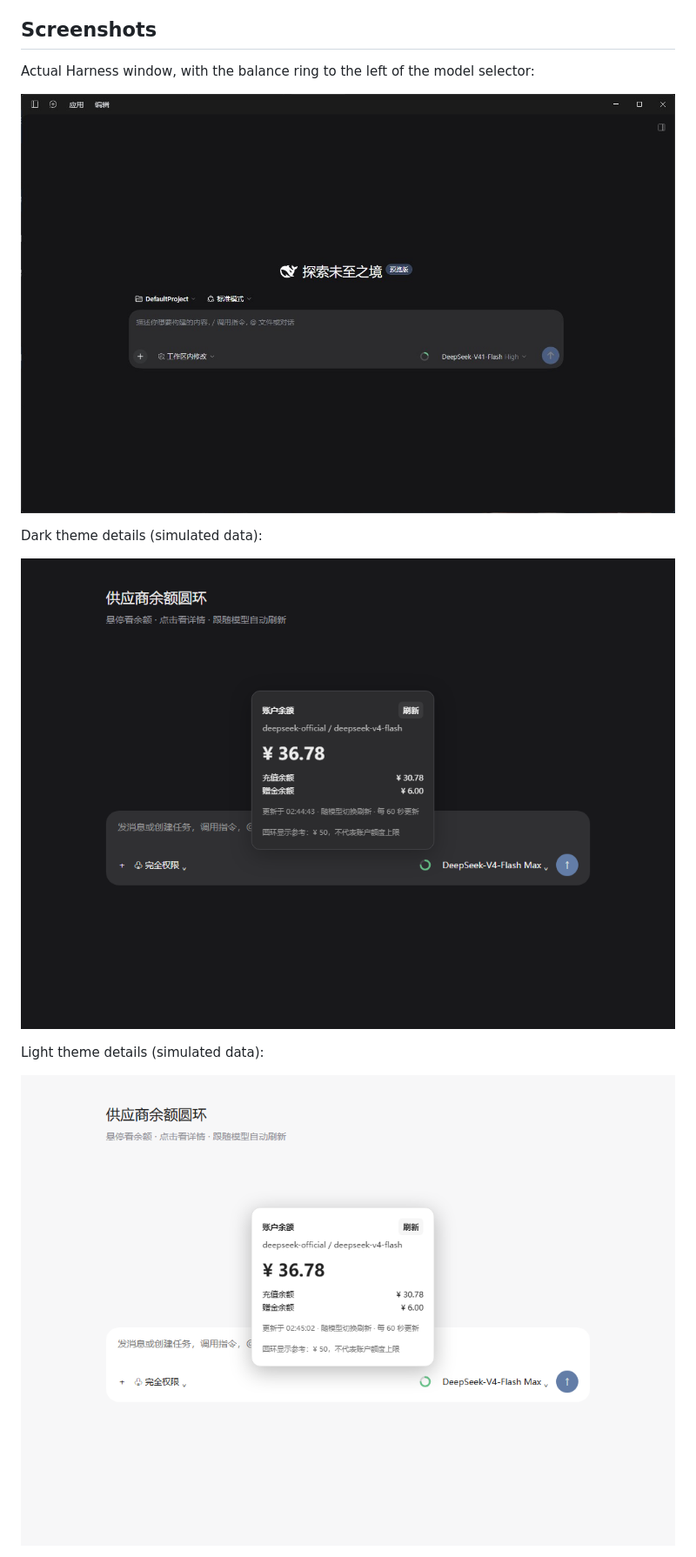
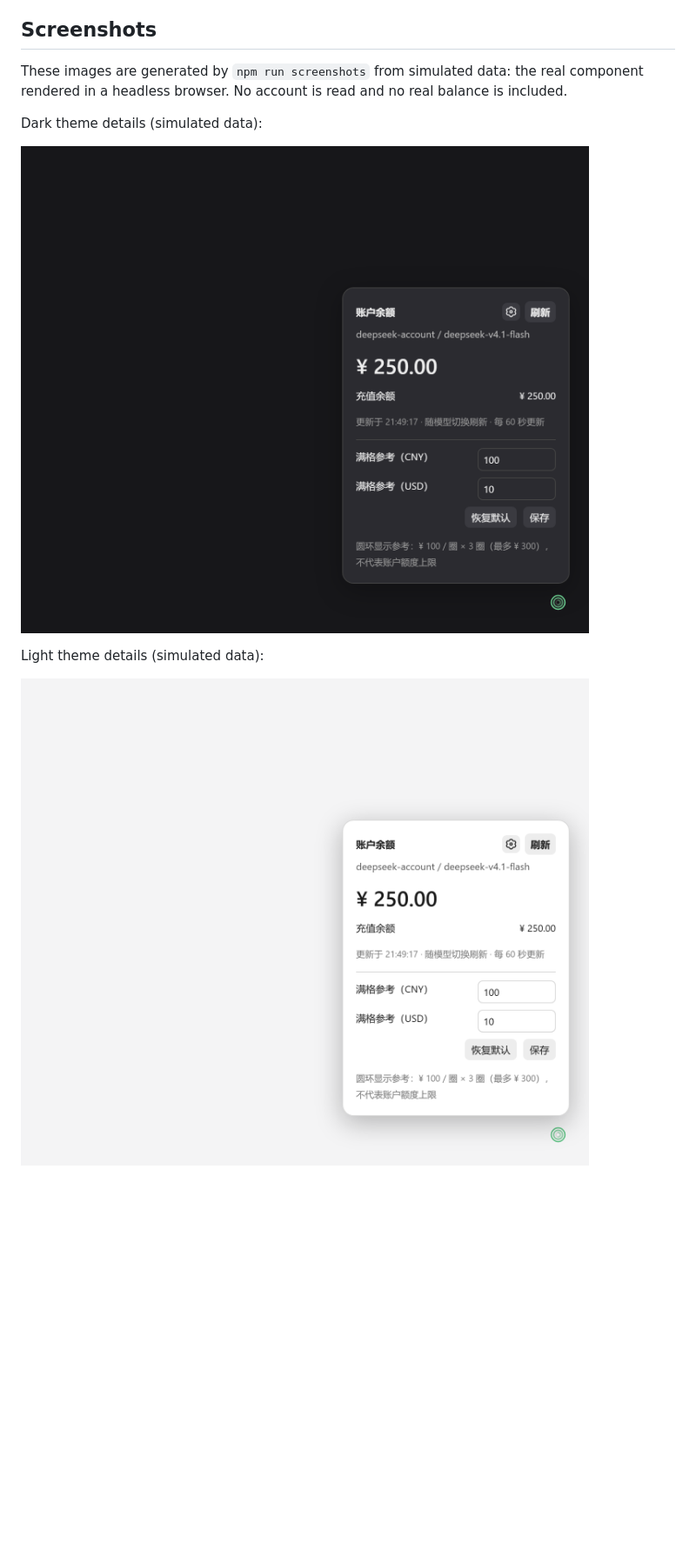
Before and after one commit to O1dZ/dsh-balance-chip, a Markdown page: README.en.md, the part around one of its changes. Shown at 87% size. Drawn GitHub-style; pictures changed too: preview/dsh-balance-chip-harness.jpg (deleted), preview/dsh-balance-chip-light.png, preview/dsh-balance-chip-preview.png; blank space fills up the shorter version.

```diff
--- a/README.en.md
+++ b/README.en.md
@@ -8,9 +8,7 @@ A provider balance ring in the DeepSeek Harness composer toolbar. Hover to see t
 
 ## Screenshots
 
-Actual Harness window, with the balance ring to the left of the model selector:
-
-![Balance ring location in the actual Harness application](preview/dsh-balance-chip-harness.jpg)
+These images are generated by `npm run screenshots` from simulated data: the real component rendered in a headless browser. No account is read and no real balance is included.
 
 Dark theme details (simulated data):
 
```
Also changed, not shown: other parts of README.en.md (+3 -1 lines), README.md (+5 -4 lines), preview/dsh-balance-chip-usage.png (added), 2 other files.
